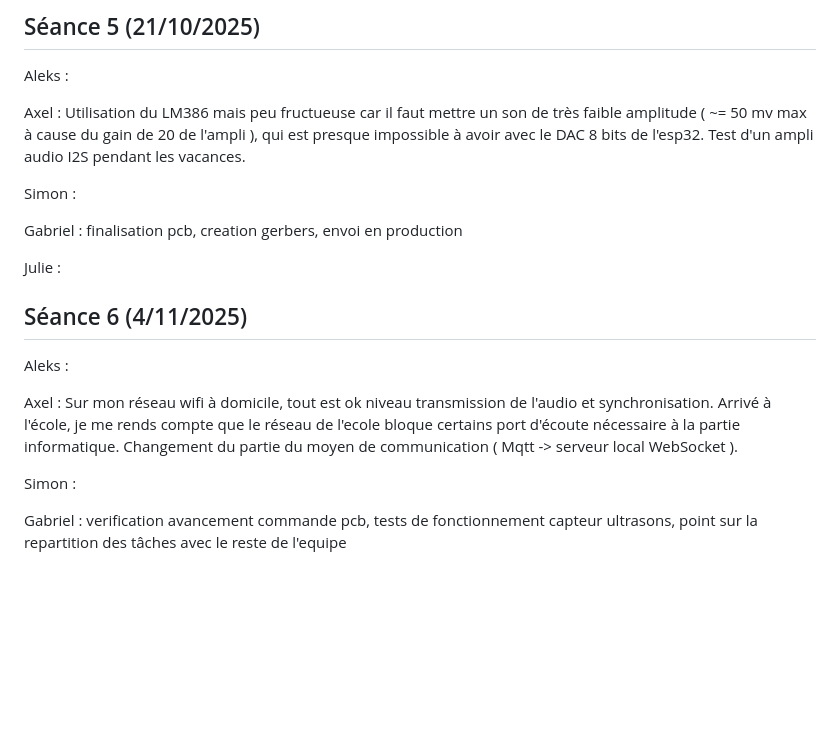
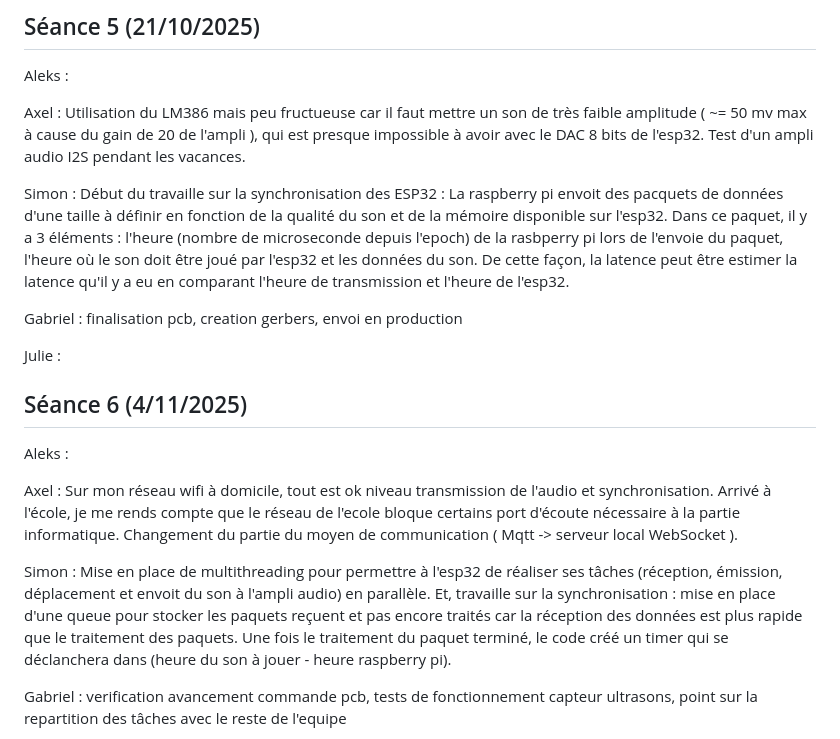
Before and after one commit to Spoyke/Nomad, a Markdown page: README.md, the part around the change. Drawn GitHub-style; blank space fills up the shorter version.

Commit message:
Mettre à jour les progrès de l'équipe dans le README
Ajout des mises à jour des membres de l'équipe concernant la synchronisation des ESP32, le multithreading et d'autres tâches en cours.

```diff
--- a/README.md
+++ b/README.md
@@ -121,7 +121,7 @@ Aleks :
 
 Axel : Utilisation du LM386 mais peu fructueuse car il faut mettre un son de très faible amplitude ( ~= 50 mv max à cause du gain de 20 de l'ampli ), qui est presque impossible à avoir avec le DAC 8 bits de l'esp32. Test d'un ampli audio I2S pendant les vacances.
 
-Simon :
+Simon : Début du travaille sur la synchronisation des ESP32 : La raspberry pi envoit des pacquets de données d'une taille à définir en fonction de la qualité du son et de la mémoire disponible sur l'esp32. Dans ce paquet, il y a 3 éléments : l'heure (nombre de microseconde depuis l'epoch) de la rasbperry pi lors de l'envoie du paquet, l'heure où le son doit être joué par l'esp32 et les données du son. De cette façon, la latence peut être estimer la latence qu'il y a eu en comparant l'heure de transmission et l'heure de l'esp32.
 
 Gabriel : finalisation pcb, creation gerbers, envoi en production
 
@@ -133,7 +133,7 @@ Aleks :
 
 Axel : Sur mon réseau wifi à domicile, tout est ok niveau transmission de l'audio et synchronisation. Arrivé à l'école, je me rends compte que le réseau de l'ecole bloque certains port d'écoute nécessaire à la partie informatique. Changement du partie du moyen de communication ( Mqtt -> serveur local WebSocket ).
 
-Simon :
+Simon : Mise en place de multithreading pour permettre à l'esp32 de réaliser ses tâches (réception, émission, déplacement et envoit du son à l'ampli audio) en parallèle. Et, travaille sur la synchronisation : mise en place d'une queue pour stocker les paquets reçuent et pas encore traités car la réception des données est plus rapide que le traitement des paquets. Une fois le traitement du paquet terminé, le code créé un timer qui se déclanchera dans (heure du son à jouer - heure raspberry pi).
 
 Gabriel : verification avancement commande pcb, tests de fonctionnement capteur ultrasons, point sur la repartition des tâches avec le reste de l'equipe
 
```
